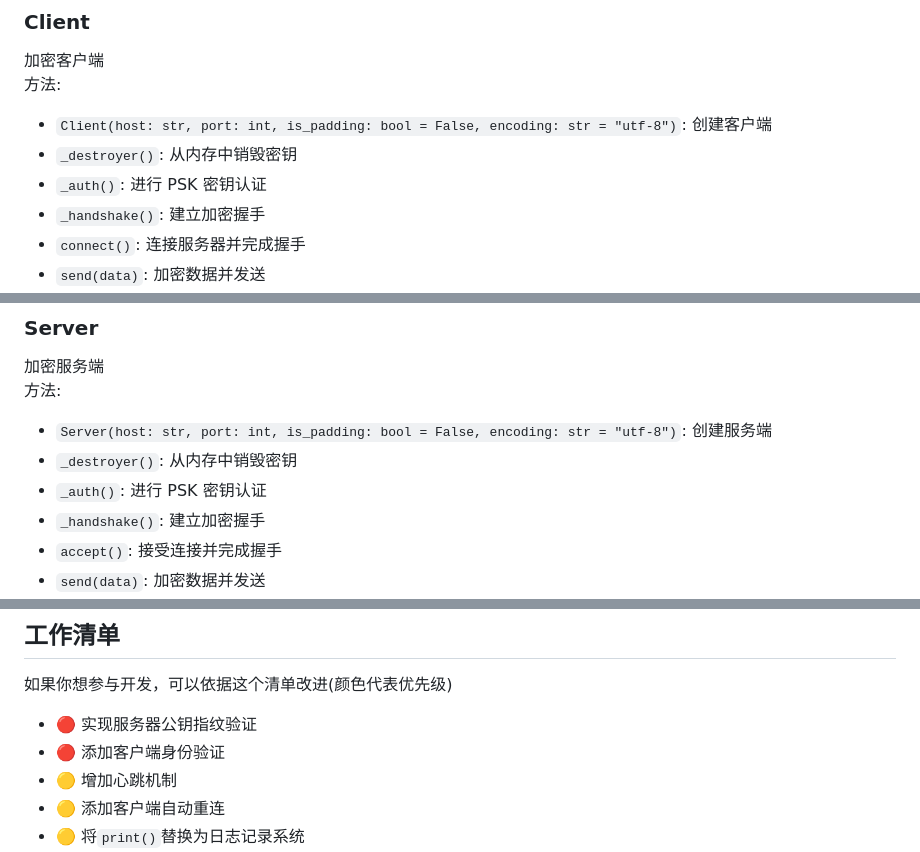
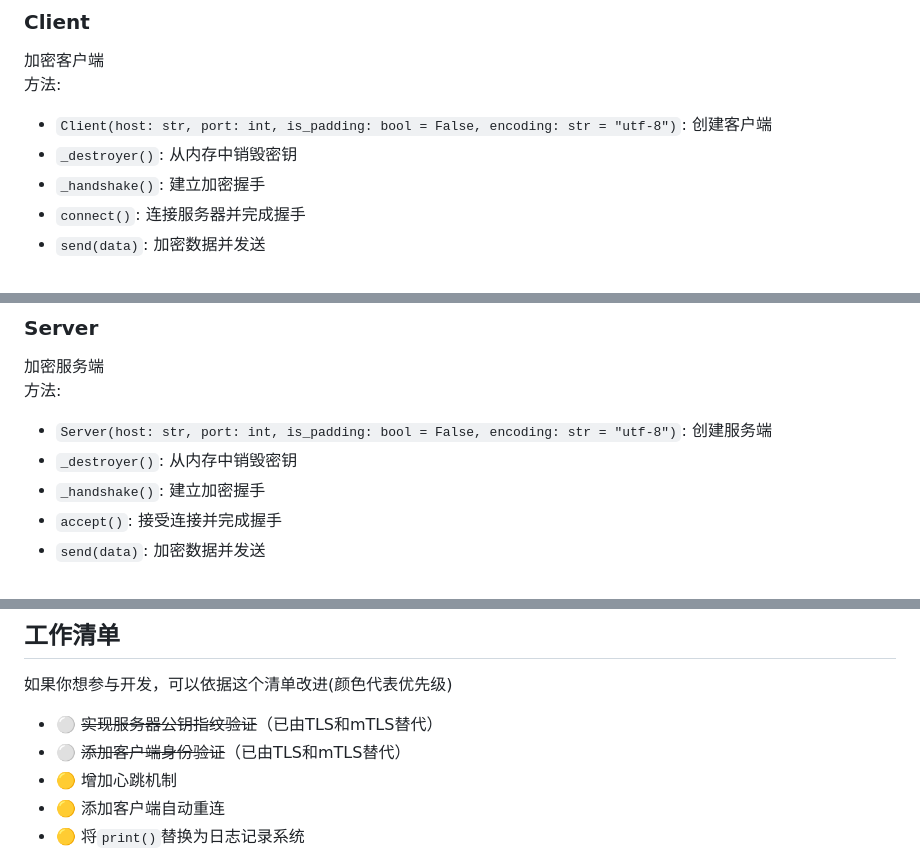
Before and after one commit to miyakonya/PyEndCrypt, a Markdown page: README.md, 3 parts joined by grey strips. Drawn GitHub-style.

Commit message:
更新README

```diff
--- a/README.md
+++ b/README.md
@@ -103,7 +103,6 @@ client.close()
 方法:
 - `Client(host: str, port: int, is_padding: bool = False, encoding: str = "utf-8")`: 创建客户端
 - `_destroyer()`: 从内存中销毁密钥
-- `_auth()`: 进行 PSK 密钥认证
 - `_handshake()`: 建立加密握手
 - `connect()`: 连接服务器并完成握手
 - `send(data)`: 加密数据并发送
@@ -117,7 +116,6 @@ client.close()
 方法:
 - `Server(host: str, port: int, is_padding: bool = False, encoding: str = "utf-8")`: 创建服务端
 - `_destroyer()`: 从内存中销毁密钥
-- `_auth()`: 进行 PSK 密钥认证
 - `_handshake()`: 建立加密握手
 - `accept()`: 接受连接并完成握手
 - `send(data)`: 加密数据并发送
@@ -137,8 +135,8 @@ PyEndCrypt/
 ## 工作清单
 如果你想参与开发，可以依据这个清单改进(颜色代表优先级)
 
-- 🔴 实现服务器公钥指纹验证
-- 🔴 添加客户端身份验证
+- ⚪️ ~~实现服务器公钥指纹验证~~（已由TLS和mTLS替代）
+- ⚪️ ~~添加客户端身份验证~~（已由TLS和mTLS替代）
 - 🟡 增加心跳机制
 - 🟡 添加客户端自动重连
 - 🟡 将`print()`替换为日志记录系统
```
